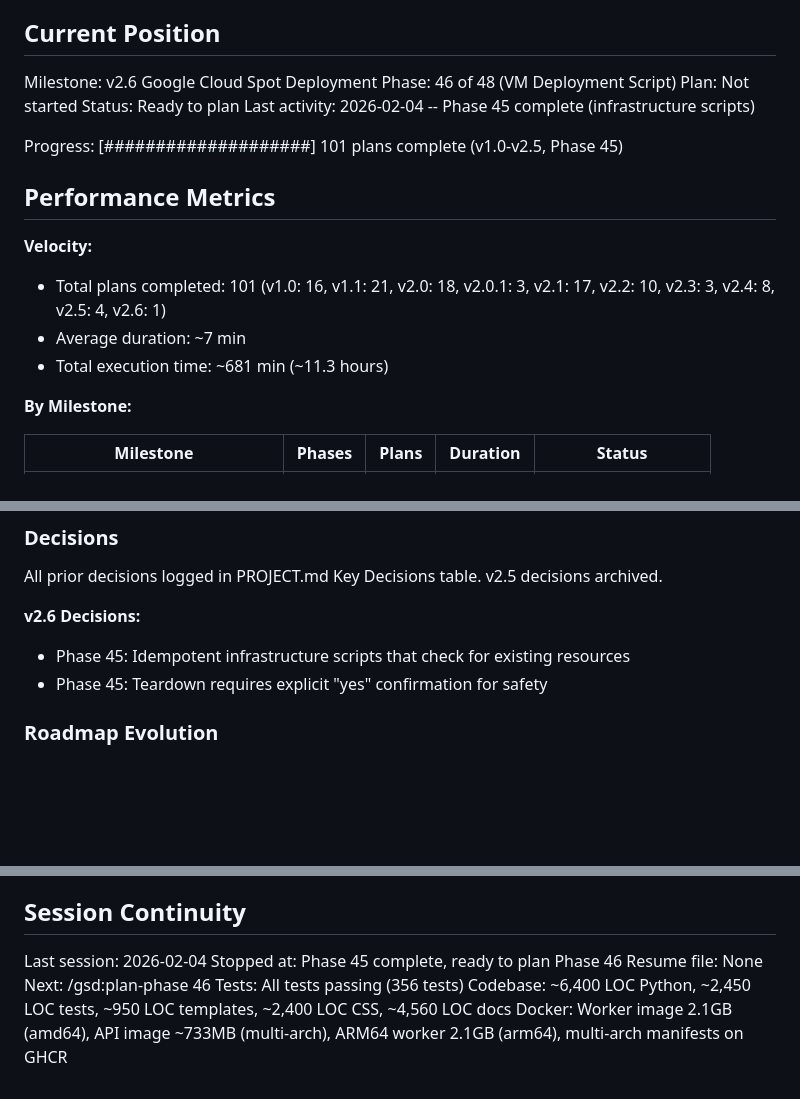
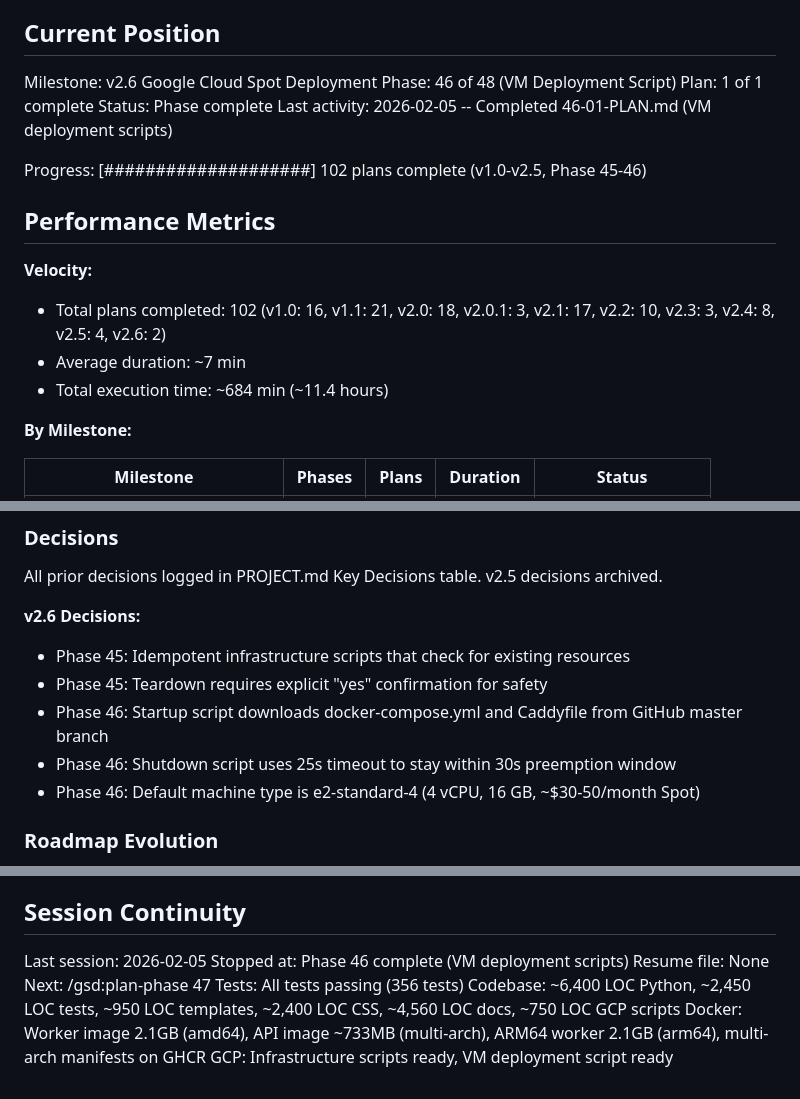
Before and after one commit to steinbeck/qm-nmr-calc, a Markdown page: .planning/STATE.md, 3 parts joined by grey strips. Drawn GitHub-style; blank space fills up the shorter version.

Commit message:
docs(46-01): complete VM deployment script plan
Tasks completed: 2/2
- Create VM helper scripts and Docker Compose override
- Create main VM deployment script

SUMMARY: .planning/phases/46-vm-deployment-script/46-01-SUMMARY.md

Co-Authored-By: Claude Opus 4.5 <noreply@anthropic.com>

```diff
--- a/.planning/STATE.md
+++ b/.planning/STATE.md
@@ -11,18 +11,18 @@ See: .planning/PROJECT.md (updated 2026-02-04)
 
 Milestone: v2.6 Google Cloud Spot Deployment
 Phase: 46 of 48 (VM Deployment Script)
-Plan: Not started
-Status: Ready to plan
-Last activity: 2026-02-04 -- Phase 45 complete (infrastructure scripts)
+Plan: 1 of 1 complete
+Status: Phase complete
+Last activity: 2026-02-05 -- Completed 46-01-PLAN.md (VM deployment scripts)
 
-Progress: [####################] 101 plans complete (v1.0-v2.5, Phase 45)
+Progress: [####################] 102 plans complete (v1.0-v2.5, Phase 45-46)
 
 ## Performance Metrics
 
 **Velocity:**
-- Total plans completed: 101 (v1.0: 16, v1.1: 21, v2.0: 18, v2.0.1: 3, v2.1: 17, v2.2: 10, v2.3: 3, v2.4: 8, v2.5: 4, v2.6: 1)
+- Total plans completed: 102 (v1.0: 16, v1.1: 21, v2.0: 18, v2.0.1: 3, v2.1: 17, v2.2: 10, v2.3: 3, v2.4: 8, v2.5: 4, v2.6: 2)
 - Average duration: ~7 min
-- Total execution time: ~681 min (~11.3 hours)
+- Total execution time: ~684 min (~11.4 hours)
 
 **By Milestone:**
 
@@ -49,6 +49,9 @@ v2.5 decisions archived.
 **v2.6 Decisions:**
 - Phase 45: Idempotent infrastructure scripts that check for existing resources
 - Phase 45: Teardown requires explicit "yes" confirmation for safety
+- Phase 46: Startup script downloads docker-compose.yml and Caddyfile from GitHub master branch
+- Phase 46: Shutdown script uses 25s timeout to stay within 30s preemption window
+- Phase 46: Default machine type is e2-standard-4 (4 vCPU, 16 GB, ~$30-50/month Spot)
 
 ### Roadmap Evolution
 
@@ -82,10 +85,11 @@ None
 
 ## Session Continuity
 
-Last session: 2026-02-04
-Stopped at: Phase 45 complete, ready to plan Phase 46
+Last session: 2026-02-05
+Stopped at: Phase 46 complete (VM deployment scripts)
 Resume file: None
-Next: /gsd:plan-phase 46
+Next: /gsd:plan-phase 47
 Tests: All tests passing (356 tests)
-Codebase: ~6,400 LOC Python, ~2,450 LOC tests, ~950 LOC templates, ~2,400 LOC CSS, ~4,560 LOC docs
+Codebase: ~6,400 LOC Python, ~2,450 LOC tests, ~950 LOC templates, ~2,400 LOC CSS, ~4,560 LOC docs, ~750 LOC GCP scripts
 Docker: Worker image 2.1GB (amd64), API image ~733MB (multi-arch), ARM64 worker 2.1GB (arm64), multi-arch manifests on GHCR
+GCP: Infrastructure scripts ready, VM deployment script ready
```
Also changed, not shown: 1 other file.
